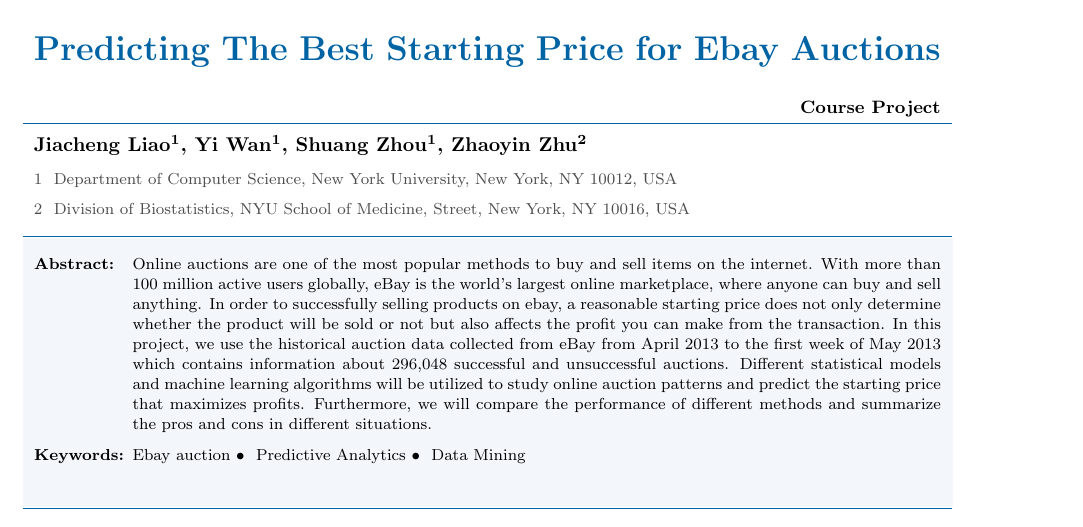
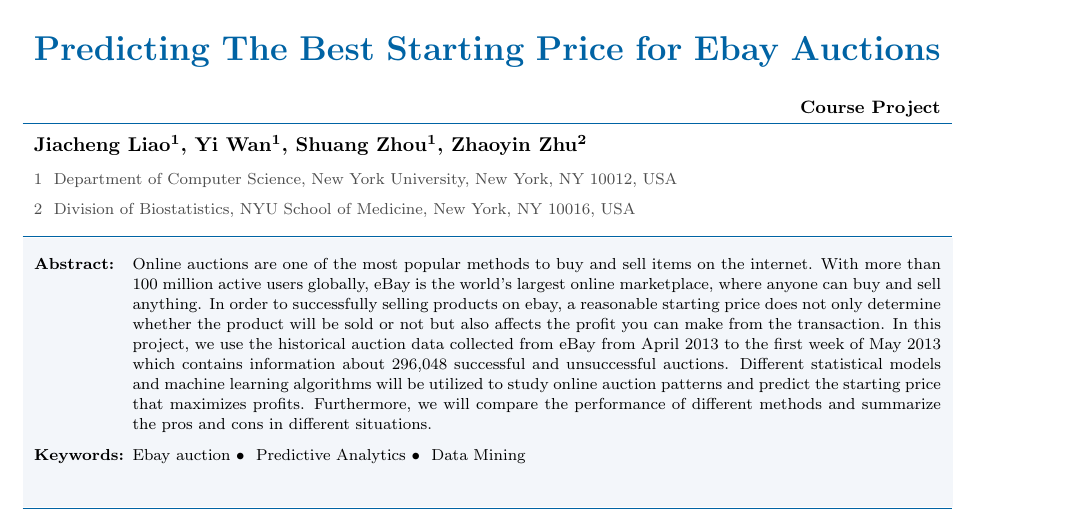
Before and after one commit to joshua924/PredictiveAnalysis_EbayAuction, a LaTeX document (report/ProjectReport.tex): part of page 1 of 3, cut so that both start at the same text. Compiled offline with pdfLaTeX.

Commit message:
latex small change

```diff
--- a/report/ProjectReport.tex
+++ b/report/ProjectReport.tex
@@ -20,7 +20,7 @@
 \institute{\inst{1}
            Department of Computer Science, New York University, New York, NY 10012, USA
            \inst{2}
-           Division of Biostatistics, NYU School of Medicine, Street, New York, NY 10016, USA
+           Division of Biostatistics, NYU School of Medicine, New York, NY 10016, USA
           }
 
 \abstract{Online auctions are one of the most popular methods to buy and sell items on the internet. With more than 100 million active users globally, eBay is the world’s largest online marketplace, where anyone can buy and sell anything. In order to successfully selling products on ebay, a reasonable starting price does not only determine whether the product will be sold or not but also affects the profit you can make from the transaction. In this project, we use the historical auction data collected from eBay from April 2013 to the first week of May 2013 which contains information about 296,048 successful and unsuccessful auctions. Different statistical models and machine learning algorithms will be utilized to study online auction patterns and predict the starting price that maximizes profits. Furthermore, we will compare the performance of different methods and summarize the pros and cons in different situations.
```
Also changed, not shown: report/report.pdf.
